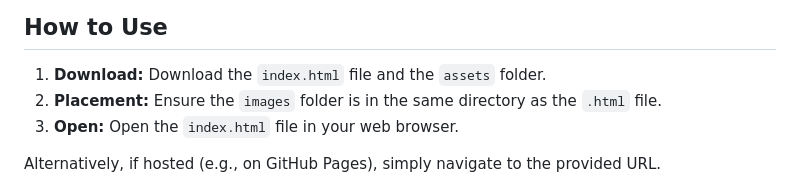
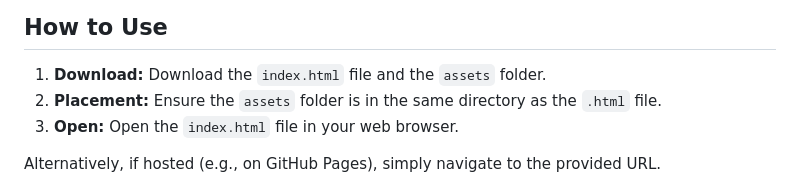
Before and after one commit to yasir-ai/Task-Checklist, a Markdown page: README.md, the part around the change. Rendered like a GitHub page.

Commit message:
If only
If I could only remember what I was doing.

Renamed images to assets in the placement section of How to Use.

```diff
--- a/README.md
+++ b/README.md
@@ -25,7 +25,7 @@ This tool provides checklists for common recurring activities in Warframe. It sa
 ## How to Use
 
 1.  **Download:** Download the `index.html` file and the `assets` folder.
-2.  **Placement:** Ensure the `images` folder is in the same directory as the `.html` file.
+2.  **Placement:** Ensure the `assets` folder is in the same directory as the `.html` file.
 3.  **Open:** Open the `index.html` file in your web browser.
 
 Alternatively, if hosted (e.g., on GitHub Pages), simply navigate to the provided URL.
```
